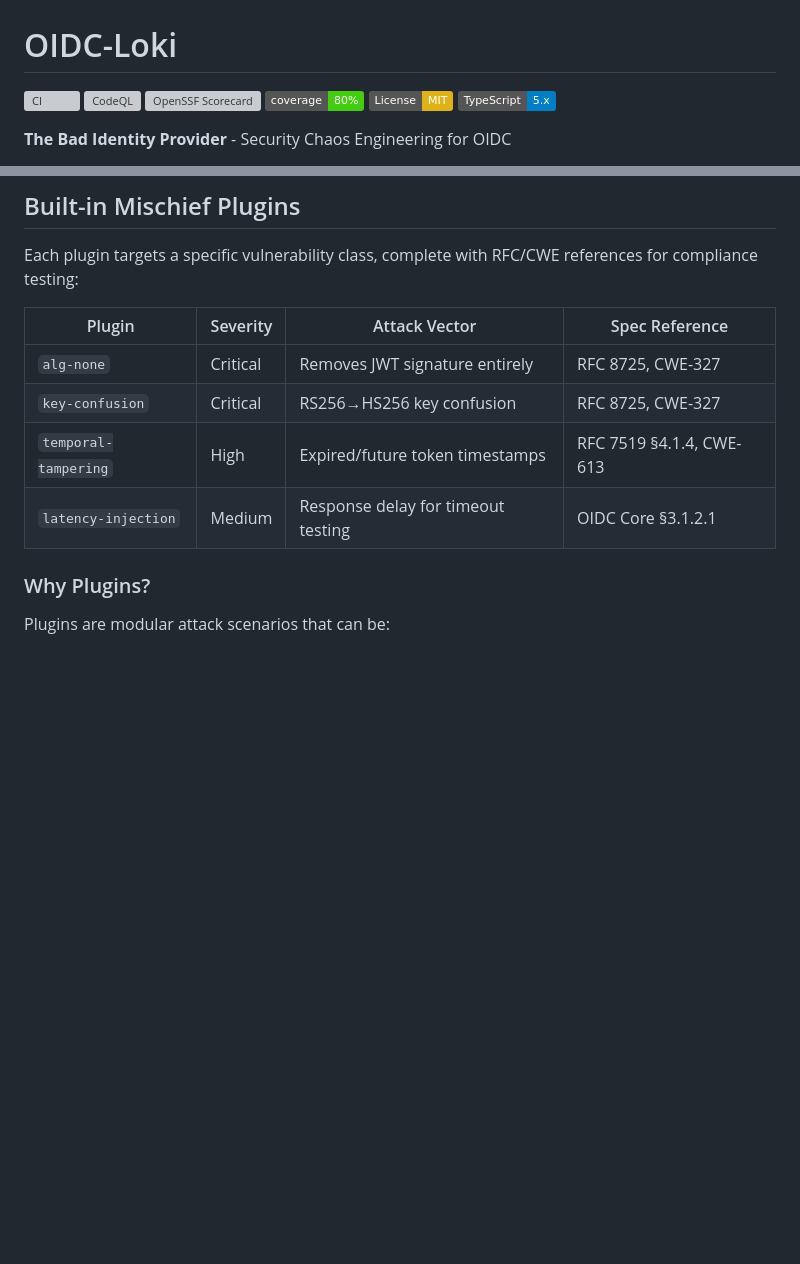
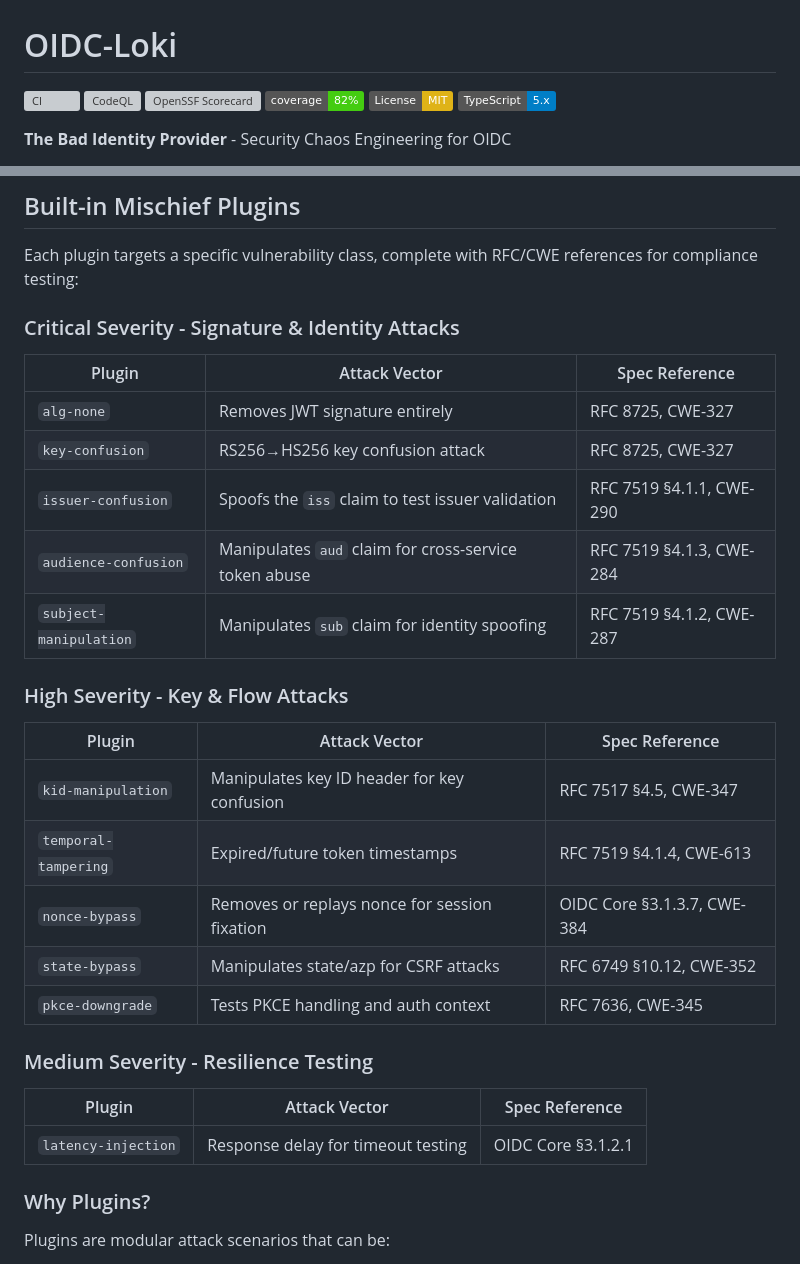
Before and after one commit to oidc-loki/oidc-loki, a Markdown page: README.md, 2 parts joined by grey strips. Drawn GitHub-style; badges without logos; blank space fills up the shorter version; grey boxes are pictures that could not be loaded.

Commit message:
Update README with expanded plugin documentation
- Updated coverage badge from 80% to 82%
- Expanded plugin table from 4 to 11 plugins
- Organized plugins by severity level
- Added all new plugins: issuer-confusion, audience-confusion,
  subject-manipulation, kid-manipulation, nonce-bypass,
  state-bypass, pkce-downgrade

Co-Authored-By: Claude Opus 4.5 <noreply@anthropic.com>

```diff
--- a/README.md
+++ b/README.md
@@ -3,7 +3,7 @@
 [![CI](https://github.com/cbchhaya/oidc-loki/actions/workflows/ci.yml/badge.svg)](https://github.com/cbchhaya/oidc-loki/actions/workflows/ci.yml)
 [![CodeQL](https://github.com/cbchhaya/oidc-loki/actions/workflows/codeql.yml/badge.svg)](https://github.com/cbchhaya/oidc-loki/security/code-scanning)
 [![OpenSSF Scorecard](https://api.securityscorecards.dev/projects/github.com/cbchhaya/oidc-loki/badge)](https://securityscorecards.dev/viewer/?uri=github.com/cbchhaya/oidc-loki)
-[![Coverage](https://img.shields.io/badge/coverage-80%25-brightgreen)](https://github.com/cbchhaya/oidc-loki)
+[![Coverage](https://img.shields.io/badge/coverage-82%25-brightgreen)](https://github.com/cbchhaya/oidc-loki)
 [![License: MIT](https://img.shields.io/badge/License-MIT-yellow.svg)](https://opensource.org/licenses/MIT)
 [![TypeScript](https://img.shields.io/badge/TypeScript-5.x-blue)](https://www.typescriptlang.org/)
 
@@ -135,12 +135,31 @@ curl -X POST http://localhost:3000/token \
 
 Each plugin targets a specific vulnerability class, complete with RFC/CWE references for compliance testing:
 
-| Plugin | Severity | Attack Vector | Spec Reference |
-|--------|----------|---------------|----------------|
-| `alg-none` | Critical | Removes JWT signature entirely | RFC 8725, CWE-327 |
-| `key-confusion` | Critical | RS256→HS256 key confusion | RFC 8725, CWE-327 |
-| `temporal-tampering` | High | Expired/future token timestamps | RFC 7519 §4.1.4, CWE-613 |
-| `latency-injection` | Medium | Response delay for timeout testing | OIDC Core §3.1.2.1 |
+### Critical Severity - Signature & Identity Attacks
+
+| Plugin | Attack Vector | Spec Reference |
+|--------|---------------|----------------|
+| `alg-none` | Removes JWT signature entirely | RFC 8725, CWE-327 |
+| `key-confusion` | RS256→HS256 key confusion attack | RFC 8725, CWE-327 |
+| `issuer-confusion` | Spoofs the `iss` claim to test issuer validation | RFC 7519 §4.1.1, CWE-290 |
+| `audience-confusion` | Manipulates `aud` claim for cross-service token abuse | RFC 7519 §4.1.3, CWE-284 |
+| `subject-manipulation` | Manipulates `sub` claim for identity spoofing | RFC 7519 §4.1.2, CWE-287 |
+
+### High Severity - Key & Flow Attacks
+
+| Plugin | Attack Vector | Spec Reference |
+|--------|---------------|----------------|
+| `kid-manipulation` | Manipulates key ID header for key confusion | RFC 7517 §4.5, CWE-347 |
+| `temporal-tampering` | Expired/future token timestamps | RFC 7519 §4.1.4, CWE-613 |
+| `nonce-bypass` | Removes or replays nonce for session fixation | OIDC Core §3.1.3.7, CWE-384 |
+| `state-bypass` | Manipulates state/azp for CSRF attacks | RFC 6749 §10.12, CWE-352 |
+| `pkce-downgrade` | Tests PKCE handling and auth context | RFC 7636, CWE-345 |
+
+### Medium Severity - Resilience Testing
+
+| Plugin | Attack Vector | Spec Reference |
+|--------|---------------|----------------|
+| `latency-injection` | Response delay for timeout testing | OIDC Core §3.1.2.1 |
 
 ### Why Plugins?
 
```
